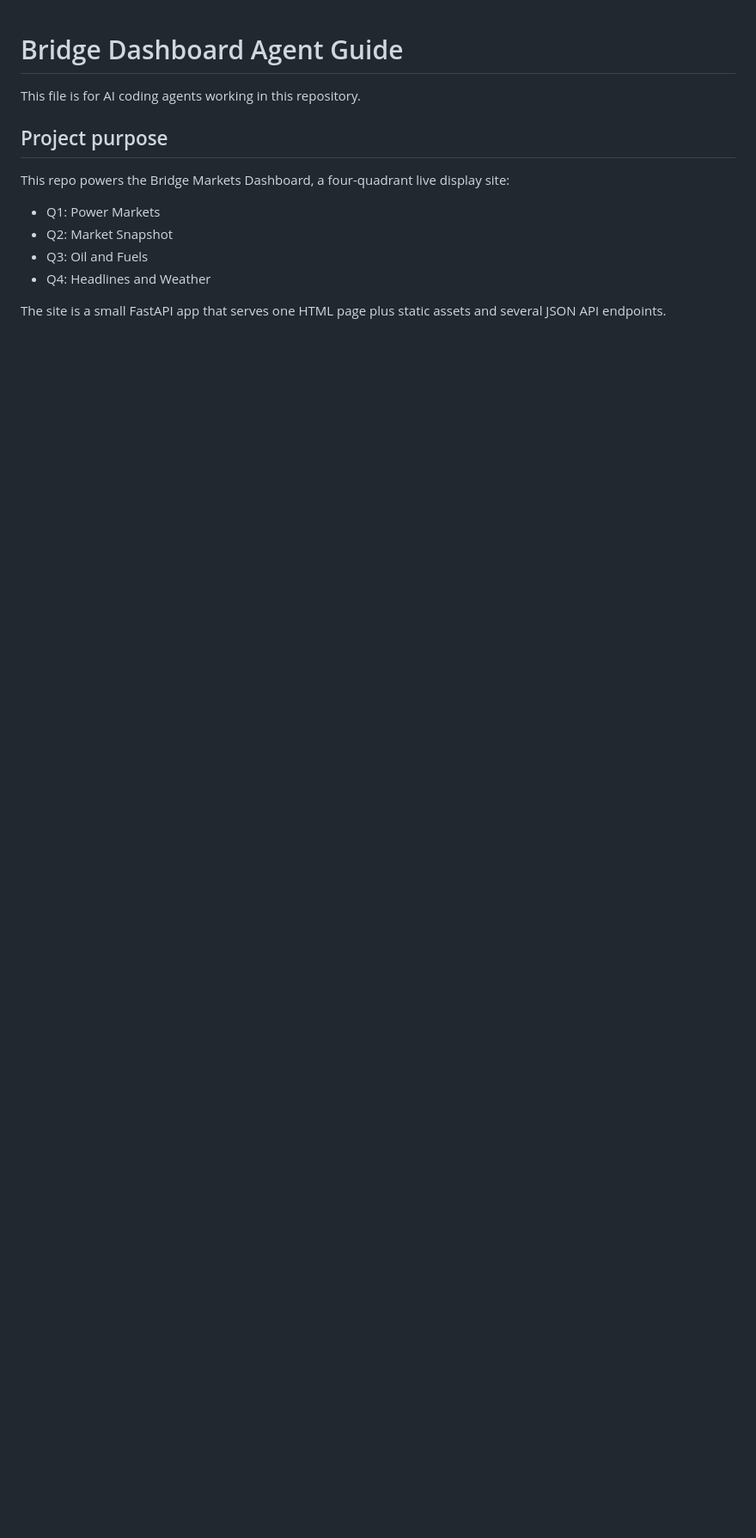
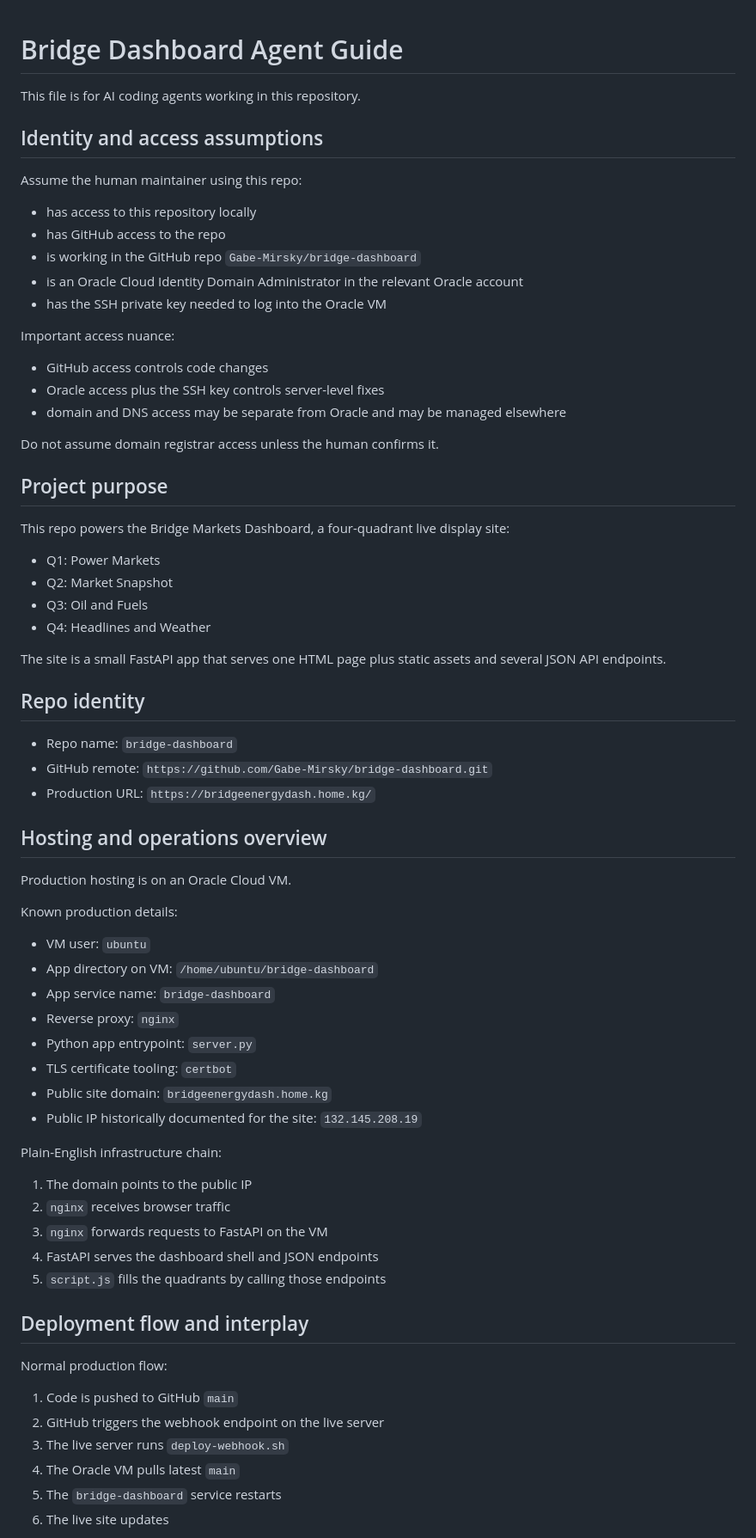
Before and after one commit to Gabe-Mirsky/bridge-dashboard, a Markdown page: AGENTS.md, the part around one of its changes. Shown at 86% size. Rendered like a GitHub page; blank space fills up the shorter version.

```diff
--- a/AGENTS.md
+++ b/AGENTS.md
@@ -1,6 +1,24 @@
 # Bridge Dashboard Agent Guide
 
 This file is for AI coding agents working in this repository.
+
+## Identity and access assumptions
+
+Assume the human maintainer using this repo:
+
+- has access to this repository locally
+- has GitHub access to the repo
+- is working in the GitHub repo `Gabe-Mirsky/bridge-dashboard`
+- is an Oracle Cloud Identity Domain Administrator in the relevant Oracle account
+- has the SSH private key needed to log into the Oracle VM
+
+Important access nuance:
+
+- GitHub access controls code changes
+- Oracle access plus the SSH key controls server-level fixes
+- domain and DNS access may be separate from Oracle and may be managed elsewhere
+
+Do not assume domain registrar access unless the human confirms it.
 
 ## Project purpose
 
@@ -13,3 +31,43 @@ This repo powers the Bridge Markets Dashboard, a four-quadrant live display site
 
 The site is a small FastAPI app that serves one HTML page plus static assets and several JSON API endpoints.
 
+## Repo identity
+
+- Repo name: `bridge-dashboard`
+- GitHub remote: `https://github.com/Gabe-Mirsky/bridge-dashboard.git`
+- Production URL: `https://bridgeenergydash.home.kg/`
+
+## Hosting and operations overview
+
+Production hosting is on an Oracle Cloud VM.
+
+Known production details:
+
+- VM user: `ubuntu`
+- App directory on VM: `/home/ubuntu/bridge-dashboard`
+- App service name: `bridge-dashboard`
+- Reverse proxy: `nginx`
+- Python app entrypoint: `server.py`
+- TLS certificate tooling: `certbot`
+- Public site domain: `bridgeenergydash.home.kg`
+- Public IP historically documented for the site: `132.145.208.19`
+
+Plain-English infrastructure chain:
+
+1. The domain points to the public IP
+2. `nginx` receives browser traffic
+3. `nginx` forwards requests to FastAPI on the VM
+4. FastAPI serves the dashboard shell and JSON endpoints
+5. `script.js` fills the quadrants by calling those endpoints
+
+## Deployment flow and interplay
+
+Normal production flow:
+
+1. Code is pushed to GitHub `main`
+2. GitHub triggers the webhook endpoint on the live server
+3. The live server runs `deploy-webhook.sh`
+4. The Oracle VM pulls latest `main`
+5. The `bridge-dashboard` service restarts
+6. The live site updates
+
```
Also changed, not shown: other parts of AGENTS.md (+115 -50 lines).
